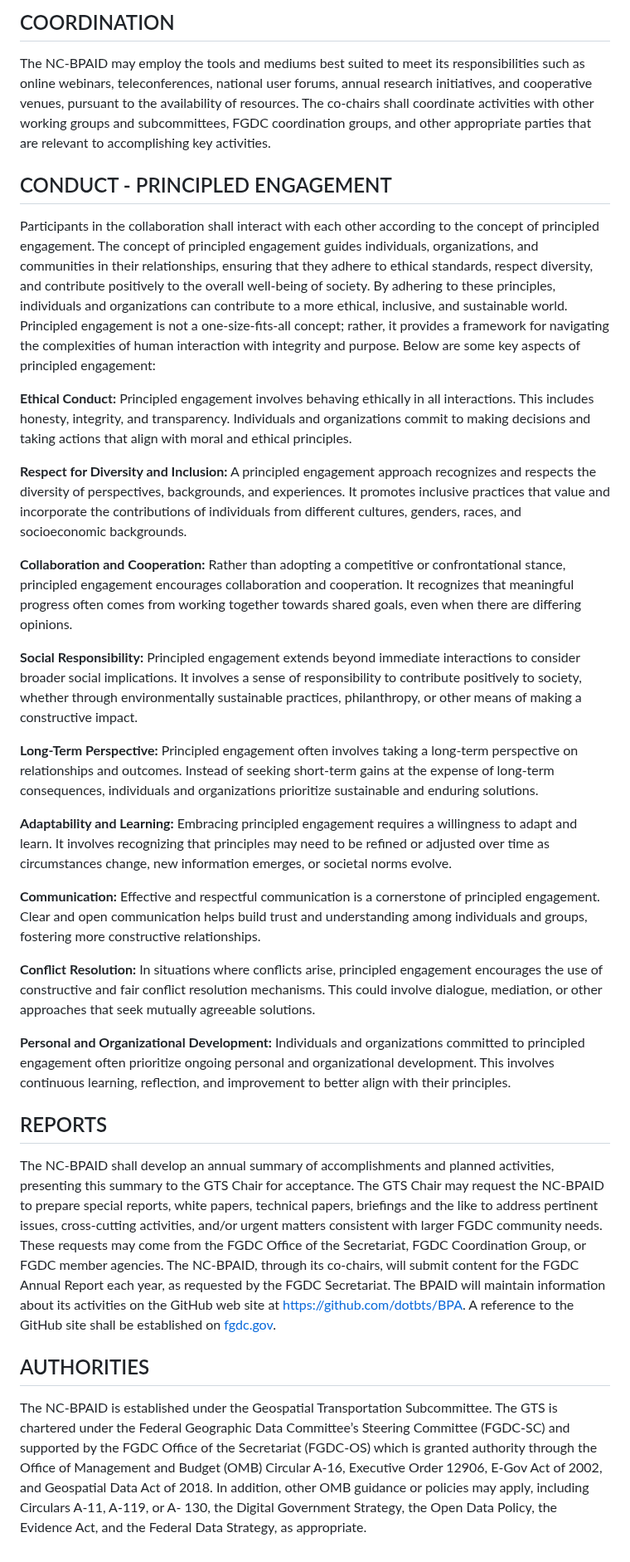
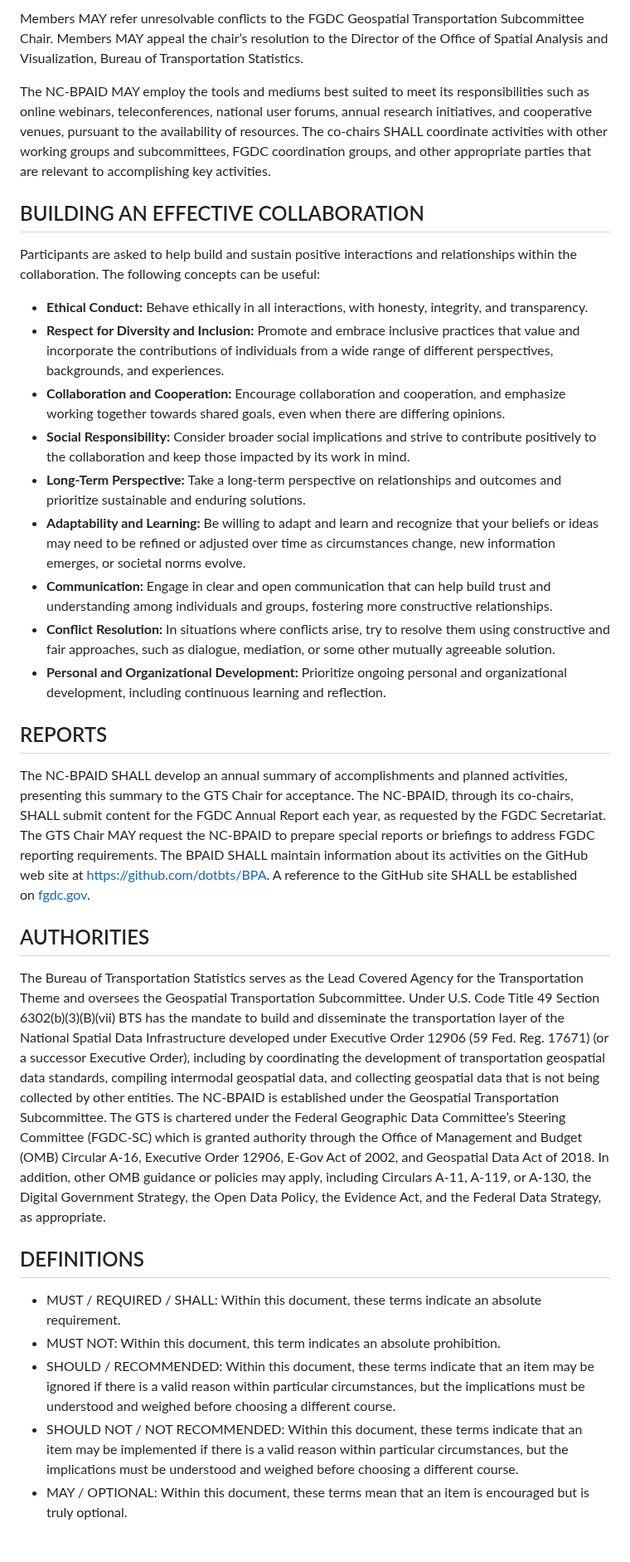
Before and after one commit to dotbts/BPA, a Markdown page: documents/drafts/CollaborationFramework.md, the part around one of its changes. Shown at 83% size. GitHub-like rendering.

```diff
--- a/documents/drafts/CollaborationFramework.md
+++ b/documents/drafts/CollaborationFramework.md
@@ -81,30 +80,30 @@ Matching the the appropriate approval type to the decision being made shall cont
 
-## COORDINATION
-The NC-BPAID may employ the tools and mediums best suited to meet its responsibilities such as online webinars, teleconferences, national user forums, annual research initiatives, and cooperative venues, pursuant to the availability of resources. The co-chairs shall coordinate activities with other working groups and subcommittees, FGDC coordination groups, and other appropriate parties that are relevant to accomplishing key activities.
+Members MAY refer unresolvable conflicts to the FGDC Geospatial Transportation Subcommittee Chair. Members MAY appeal the chair’s resolution to the Director of the Office of Spatial Analysis and Visualization, Bureau of Transportation Statistics.
 
-## CONDUCT - PRINCIPLED ENGAGEMENT
-Participants in the collaboration shall interact with each other according to the concept of principled engagement. The concept of principled engagement guides individuals, organizations, and communities in their relationships, ensuring that they adhere to ethical standards, respect diversity, and contribute positively to the overall well-being of society. By adhering to these principles, individuals and organizations can contribute to a more ethical, inclusive, and sustainable world. Principled engagement is not a one-size-fits-all concept; rather, it provides a framework for navigating the complexities of human interaction with integrity and purpose. Below are some key aspects of principled engagement:
+The NC-BPAID MAY employ the tools and mediums best suited to meet its responsibilities such as online webinars, teleconferences, national user forums, annual research initiatives, and cooperative venues, pursuant to the availability of resources. The co-chairs SHALL coordinate activities with other working groups and subcommittees, FGDC coordination groups, and other appropriate parties that are relevant to accomplishing key activities.
 
-**Ethical Conduct:** Principled engagement involves behaving ethically in all interactions. This includes honesty, integrity, and transparency. Individuals and organizations commit to making decisions and taking actions that align with moral and ethical principles.
+## BUILDING AN EFFECTIVE COLLABORATION
+Participants are asked to help build and sustain positive interactions and relationships within the collaboration. The following concepts can be useful:
 
-**Respect for Diversity and Inclusion:** A principled engagement approach recognizes and respects the diversity of perspectives, backgrounds, and experiences. It promotes inclusive practices that value and incorporate the contributions of individuals from different cultures, genders, races, and socioeconomic backgrounds.
-
-**Collaboration and Cooperation:** Rather than adopting a competitive or confrontational stance, principled engagement encourages collaboration and cooperation. It recognizes that meaningful progress often comes from working together towards shared goals, even when there are differing opinions.
-
-**Social Responsibility:** Principled engagement extends beyond immediate interactions to consider broader social implications. It involves a sense of responsibility to contribute positively to society, whether through environmentally sustainable practices, philanthropy, or other means of making a constructive impact.
-
-**Long-Term Perspective:** Principled engagement often involves taking a long-term perspective on relationships and outcomes. Instead of seeking short-term gains at the expense of long-term consequences, individuals and organizations prioritize sustainable and enduring solutions.
-
-**Adaptability and Learning:** Embracing principled engagement requires a willingness to adapt and learn. It involves recognizing that principles may need to be refined or adjusted over time as circumstances change, new information emerges, or societal norms evolve.
-
-**Communication:** Effective and respectful communication is a cornerstone of principled engagement. Clear and open communication helps build trust and understanding among individuals and groups, fostering more constructive relationships.
-
-**Conflict Resolution:** In situations where conflicts arise, principled engagement encourages the use of constructive and fair conflict resolution mechanisms. This could involve dialogue, mediation, or other approaches that seek mutually agreeable solutions.
-
-**Personal and Organizational Development:** Individuals and organizations committed to principled engagement often prioritize ongoing personal and organizational development. This involves continuous learning, reflection, and improvement to better align with their principles.
+* __Ethical Conduct:__ Behave ethically in all interactions, with honesty, integrity, and transparency.
+* __Respect for Diversity and Inclusion:__ Promote and embrace inclusive practices that value and incorporate the contributions of individuals from a wide range of different perspectives, backgrounds, and experiences.
+* __Collaboration and Cooperation:__ Encourage collaboration and cooperation, and emphasize working together towards shared goals, even when there are differing opinions.
+* __Social Responsibility:__ Consider broader social implications and strive to contribute positively to the collaboration and keep those impacted by its work in mind.
+* __Long-Term Perspective:__ Take a long-term perspective on relationships and outcomes and prioritize sustainable and enduring solutions.
+* __Adaptability and Learning:__ Be willing to adapt and learn and recognize that your beliefs or ideas may need to be refined or adjusted over time as circumstances change, new information emerges, or societal norms evolve.
+* __Communication:__ Engage in clear and open communication that can help build trust and understanding among individuals and groups, fostering more constructive relationships.
+* __Conflict Resolution:__ In situations where conflicts arise, try to resolve them using constructive and fair approaches, such as dialogue, mediation, or some other mutually agreeable solution.
+* __Personal and Organizational Development:__ Prioritize ongoing personal and organizational development, including continuous learning and reflection.
 
 ## REPORTS
-The NC-BPAID shall develop an annual summary of accomplishments and planned activities, presenting this summary to the GTS Chair for acceptance. The GTS Chair may request the NC-BPAID to prepare special reports, white papers, technical papers, briefings and the like to address pertinent issues, cross-cutting activities, and/or urgent matters consistent with larger FGDC community needs. These requests may come from the FGDC Office of the Secretariat, FGDC Coordination Group, or FGDC member agencies. The NC-BPAID, through its co-chairs, will submit content for the FGDC Annual Report each year, as requested by the FGDC Secretariat. The BPAID will maintain information about its activities on the GitHub web site at [https://github.com/dotbts/BPA](https://github.com/dotbts/BPA).  A reference to the GitHub site shall be established on [fgdc.gov](fgdc.gov).
+The NC-BPAID SHALL develop an annual summary of accomplishments and planned activities, presenting this summary to the GTS Chair for acceptance. The NC-BPAID, through its co-chairs, SHALL submit content for the FGDC Annual Report each year, as requested by the FGDC Secretariat. The GTS Chair MAY request the NC-BPAID to prepare special reports or briefings to address FGDC reporting requirements. The BPAID SHALL maintain information about its activities on the GitHub web site at [https://github.com/dotbts/BPA](https://github.com/dotbts/BPA). A reference to the GitHub site SHALL be established on [fgdc.gov](fgdc.gov).
 
 ## AUTHORITIES
-The NC-BPAID is established under the Geospatial Transportation Subcommittee. The GTS is chartered under the Federal Geographic Data Committee’s Steering Committee (FGDC-SC) and supported by the FGDC Office of the Secretariat (FGDC-OS) which is granted authority through the Office of Management and Budget (OMB) Circular A-16, Executive Order 12906, E-Gov Act of 2002, and Geospatial Data Act of 2018. In addition, other OMB guidance or policies may apply, including Circulars A-11, A-119, or A- 130, the Digital Government Strategy, the Open Data Policy, the Evidence Act, and the Federal Data Strategy, as appropriate.
+The Bureau of Transportation Statistics serves as the Lead Covered Agency for the Transportation Theme and oversees the Geospatial Transportation Subcommittee. Under U.S. Code Title 49 Section 6302(b)(3)(B)(vii) BTS has the mandate to build and disseminate the transportation layer of the National Spatial Data Infrastructure developed under Executive Order 12906 (59 Fed. Reg. 17671) (or a successor Executive Order), including by coordinating the development of transportation geospatial data standards, compiling intermodal geospatial data, and collecting geospatial data that is not being collected by other entities.  The NC-BPAID is established under the Geospatial Transportation Subcommittee. The GTS is chartered under the Federal Geographic Data Committee’s Steering Committee (FGDC-SC) which is granted authority through the Office of Management and Budget (OMB) Circular A-16, Executive Order 12906, E-Gov Act of 2002, and Geospatial Data Act of 2018. In addition, other OMB guidance or policies may apply, including Circulars A-11, A-119, or A-130, the Digital Government Strategy, the Open Data Policy, the Evidence Act, and the Federal Data Strategy, as appropriate.
+
+## DEFINITIONS
+* MUST / REQUIRED / SHALL: Within this document, these terms indicate an absolute requirement.
+* MUST NOT: Within this document, this term indicates an absolute prohibition.
+* SHOULD / RECOMMENDED: Within this document, these terms indicate that an item may be ignored if there is a valid reason within particular circumstances, but the implications must be understood and weighed before choosing a different course.
+* SHOULD NOT / NOT RECOMMENDED: Within this document, these terms indicate that an item may be implemented if there is a valid reason within particular circumstances, but the implications must be understood and weighed before choosing a different course.
+* MAY / OPTIONAL: Within this document, these terms mean that an item is encouraged but is truly optional.
```
Also changed, not shown: other parts of documents/drafts/CollaborationFramework.md (+43 -44 lines).
